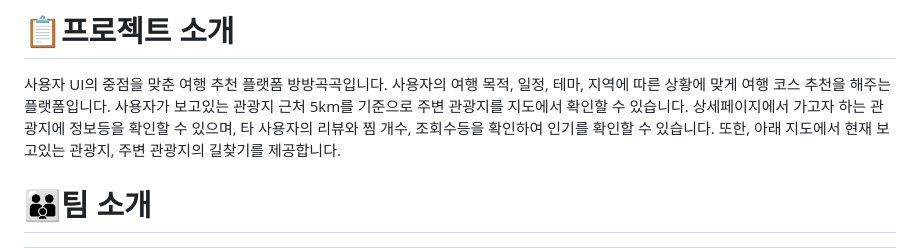
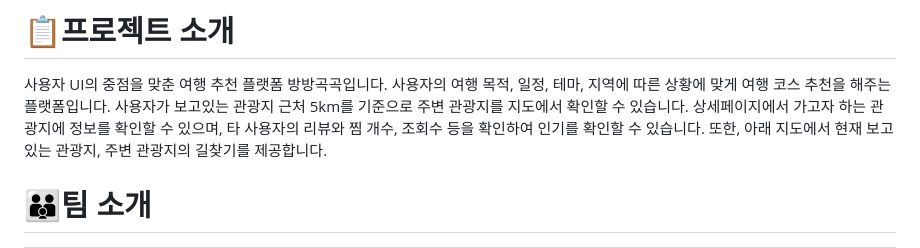
Before and after one commit to RyuYeongHun/tripPlatform, a Markdown page: README.md, the part around the change printed below. Drawn GitHub-style.

```diff
--- a/README.md
+++ b/README.md
@@ -10,7 +10,7 @@ https://aws.bluelegend.net
 사용자 UI의 중점을 맞춘 여행 추천 플랫폼 방방곡곡입니다.</br>
 사용자의 여행 목적, 일정, 테마, 지역에 따른 상황에 맞게 여행 코스 추천을 해주는 플랫폼입니다.</br>
 사용자가 보고있는 관광지 근처 5km를 기준으로 주변 관광지를 지도에서 확인할 수 있습니다.</br>
-상세페이지에서 가고자 하는 관광지에 정보등을 확인할 수 있으며, 타 사용자의 리뷰와 찜 개수, 조회수등을 확인하여 인기를 확인할 수 있습니다.</br>
+상세페이지에서 가고자 하는 관광지에 정보를 확인할 수 있으며, 타 사용자의 리뷰와 찜 개수, 조회수 등을 확인하여 인기를 확인할 수 있습니다.</br>
 또한, 아래 지도에서 현재 보고있는 관광지, 주변 관광지의 길찾기를 제공합니다.
 
 # 👨‍👨‍👦팀 소개
```
Also changed, not shown: other parts of README.md (+22 -15 lines).
